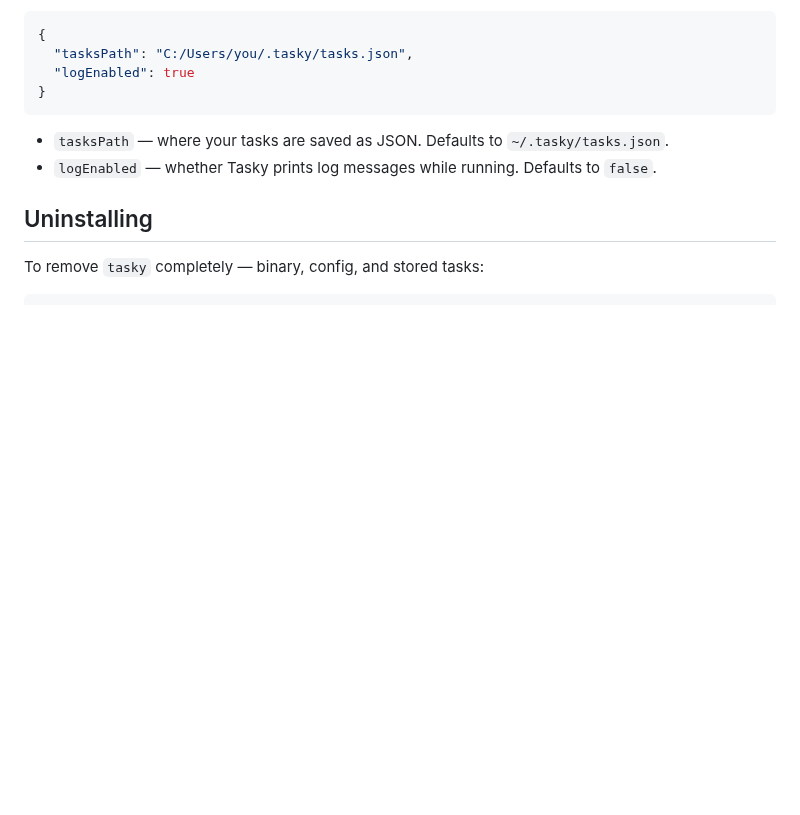
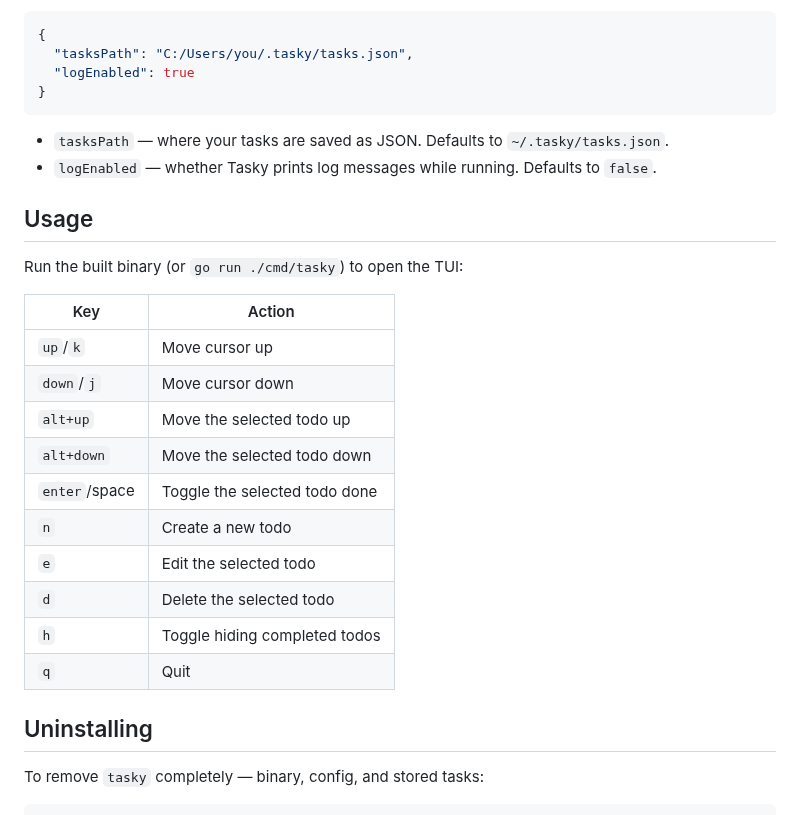
Before and after one commit to LeonExists/tasky, a Markdown page: README.md, the part around one of its changes. Rendered like a GitHub page; blank space fills up the shorter version.

```diff
--- a/README.md
+++ b/README.md
@@ -57,6 +77,23 @@ stored at `~/.tasky/tasks.json` and logging off. Edit it to customize either:
 - `tasksPath` — where your tasks are saved as JSON. Defaults to `~/.tasky/tasks.json`.
 - `logEnabled` — whether Tasky prints log messages while running. Defaults to `false`.
 
+## Usage
+
+Run the built binary (or `go run ./cmd/tasky`) to open the TUI:
+
+| Key            | Action                          |
+| -------------- | -------------------------------- |
+| `up`/`k`       | Move cursor up                   |
+| `down`/`j`     | Move cursor down                 |
+| `alt+up`       | Move the selected todo up        |
+| `alt+down`     | Move the selected todo down      |
+| `enter`/space  | Toggle the selected todo done    |
+| `n`            | Create a new todo                |
+| `e`            | Edit the selected todo           |
+| `d`            | Delete the selected todo         |
+| `h`            | Toggle hiding completed todos    |
+| `q`            | Quit                             |
+
 ## Uninstalling
 
 To remove `tasky` completely — binary, config, and stored tasks:
```
Also changed, not shown: other parts of README.md (+32 -20 lines), assets/demo.gif (added).
